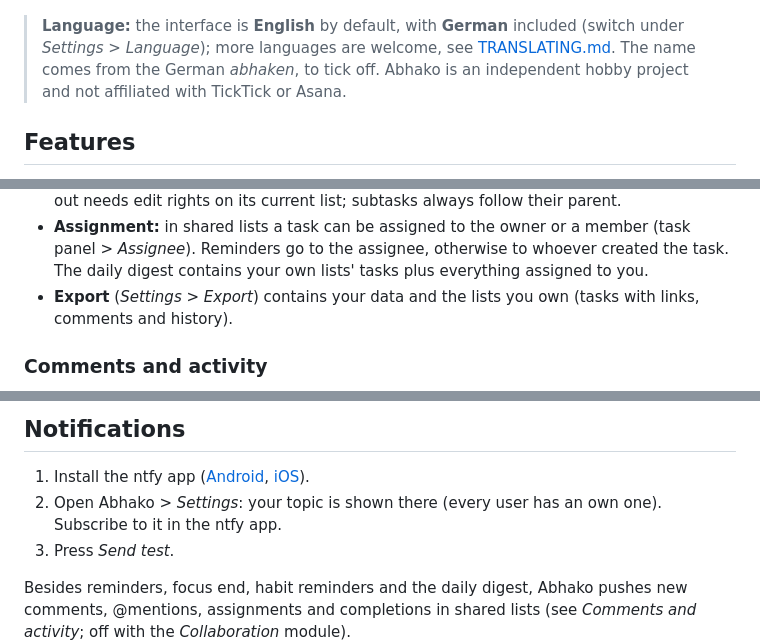
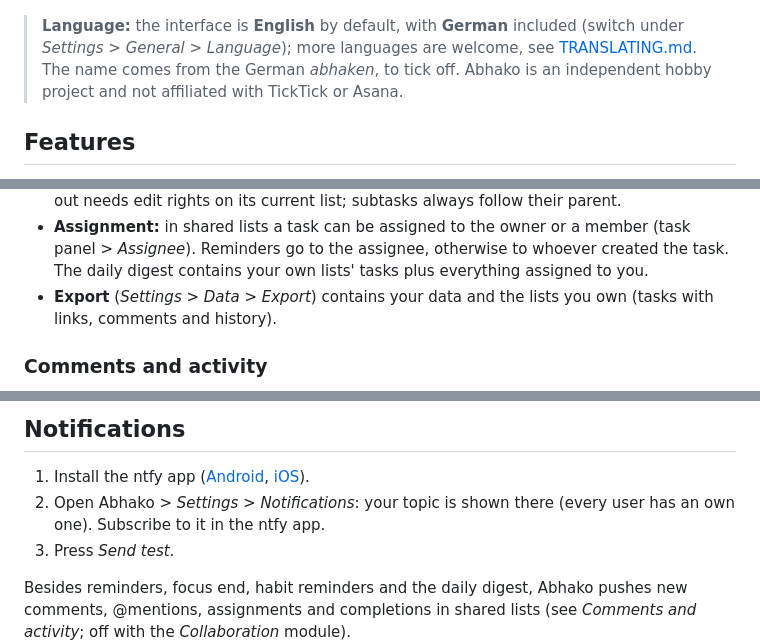
Before and after one commit to Gegenschuss/abhako, a Markdown page: README.md, 3 parts joined by grey strips. Drawn GitHub-style.

```diff
--- a/README.md
+++ b/README.md
@@ -7,7 +7,7 @@ Lists, calendar, Eisenhower matrix, habits, a focus timer, comments and shared l
 
 <p align="center"><img src="docs/today.png" alt="Today view with overdue and today's tasks, subtasks, tags and the list sidebar"></p>
 
-> **Language:** the interface is **English** by default, with **German** included (switch under *Settings > Language*); more languages are welcome, see [TRANSLATING.md](TRANSLATING.md). The name comes from the German *abhaken*, to tick off.
+> **Language:** the interface is **English** by default, with **German** included (switch under *Settings > General > Language*); more languages are welcome, see [TRANSLATING.md](TRANSLATING.md). The name comes from the German *abhaken*, to tick off.
 > Abhako is an independent hobby project and not affiliated with TickTick or Asana.
 
 ## Features
@@ -108,7 +109,7 @@ To remove the test again: `docker compose down` and delete the folder (your test
 - **Assignment:** in shared lists a task can be assigned to the owner or a member (task panel > *Assignee*).
   Reminders go to the assignee, otherwise to whoever created the task. The daily digest contains your own
   lists' tasks plus everything assigned to you.
-- **Export** (*Settings > Export*) contains your data and the lists you own (tasks with links, comments and history).
+- **Export** (*Settings > Data > Export*) contains your data and the lists you own (tasks with links, comments and history).
 
 ### Comments and activity
 
@@ -249,7 +268,7 @@ Task titles, list names, tags and notes are never translated.
 ## Notifications
 
 1. Install the ntfy app ([Android](https://play.google.com/store/apps/details?id=io.heckel.ntfy), [iOS](https://apps.apple.com/app/ntfy/id1625396347)).
-2. Open Abhako > *Settings*: your topic is shown there (every user has an own one). Subscribe to it in the ntfy app.
+2. Open Abhako > *Settings > Notifications*: your topic is shown there (every user has an own one). Subscribe to it in the ntfy app.
 3. Press *Send test*.
 
 Besides reminders, focus end, habit reminders and the daily digest, Abhako pushes new comments, @mentions,
```
Also changed, not shown: other parts of README.md (+25 -6 lines), docs/news.png (added), 5 other files.
